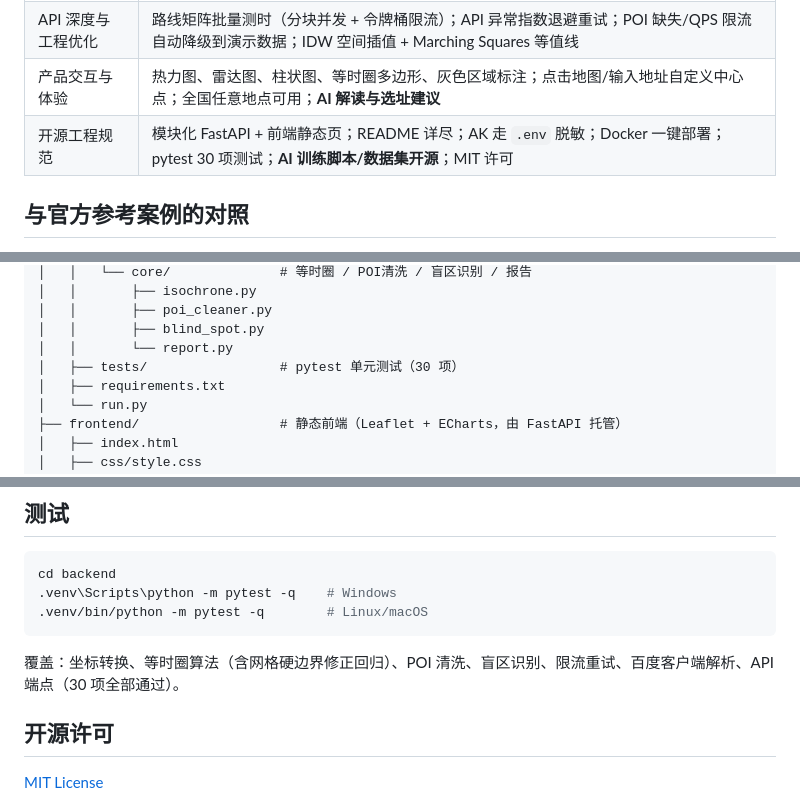
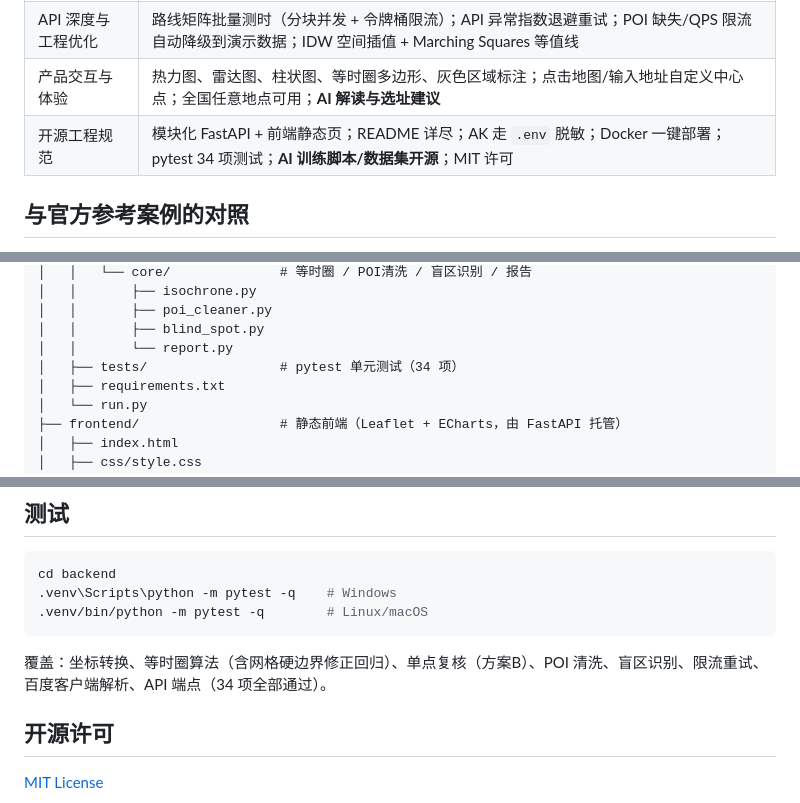
Before and after one commit to tangshi-11/15min-life, a Markdown page: README.md, 3 parts joined by grey strips. Drawn GitHub-style.

Commit message:
docs: 技术设计文档同步方案B(新增§4.7单点复核算法)并修正采样规模(24→48方向/480→960点/11次批量)；README 测试数30→34

````diff
--- a/README.md
+++ b/README.md
@@ -17,7 +17,7 @@
 | 功能正确性与覆盖率 | 地理编码/逆地理编码、POI 检索、步行算路、批量算路调用稳定；地图渲染等时圈热力图；识别 1km 服务盲区；公交/地铁站点检索 |
 | API 深度与工程优化 | 路线矩阵批量测时（分块并发 + 令牌桶限流）；API 异常指数退避重试；POI 缺失/QPS 限流自动降级到演示数据；IDW 空间插值 + Marching Squares 等值线 |
 | 产品交互与体验 | 热力图、雷达图、柱状图、等时圈多边形、灰色区域标注；点击地图/输入地址自定义中心点；全国任意地点可用；**AI 解读与选址建议** |
-| 开源工程规范 | 模块化 FastAPI + 前端静态页；README 详尽；AK 走 `.env` 脱敏；Docker 一键部署；pytest 30 项测试；**AI 训练脚本/数据集开源**；MIT 许可 |
+| 开源工程规范 | 模块化 FastAPI + 前端静态页；README 详尽；AK 走 `.env` 脱敏；Docker 一键部署；pytest 34 项测试；**AI 训练脚本/数据集开源**；MIT 许可 |
 
 ## 与官方参考案例的对照
 
@@ -227,7 +227,7 @@ flowchart TB
 │   │       ├── poi_cleaner.py
 │   │       ├── blind_spot.py
 │   │       └── report.py
-│   ├── tests/                 # pytest 单元测试（30 项）
+│   ├── tests/                 # pytest 单元测试（34 项）
 │   ├── requirements.txt
 │   └── run.py
 ├── frontend/                  # 静态前端（Leaflet + ECharts，由 FastAPI 托管）
@@ -255,7 +255,7 @@ cd backend
 .venv/bin/python -m pytest -q        # Linux/macOS
 ```
 
-覆盖：坐标转换、等时圈算法（含网格硬边界修正回归）、POI 清洗、盲区识别、限流重试、百度客户端解析、API 端点（30 项全部通过）。
+覆盖：坐标转换、等时圈算法（含网格硬边界修正回归）、单点复核（方案B）、POI 清洗、盲区识别、限流重试、百度客户端解析、API 端点（34 项全部通过）。
 
 ## 开源许可
 
````
Also changed, not shown: docs/技术设计文档.md (+37 -10 lines).
